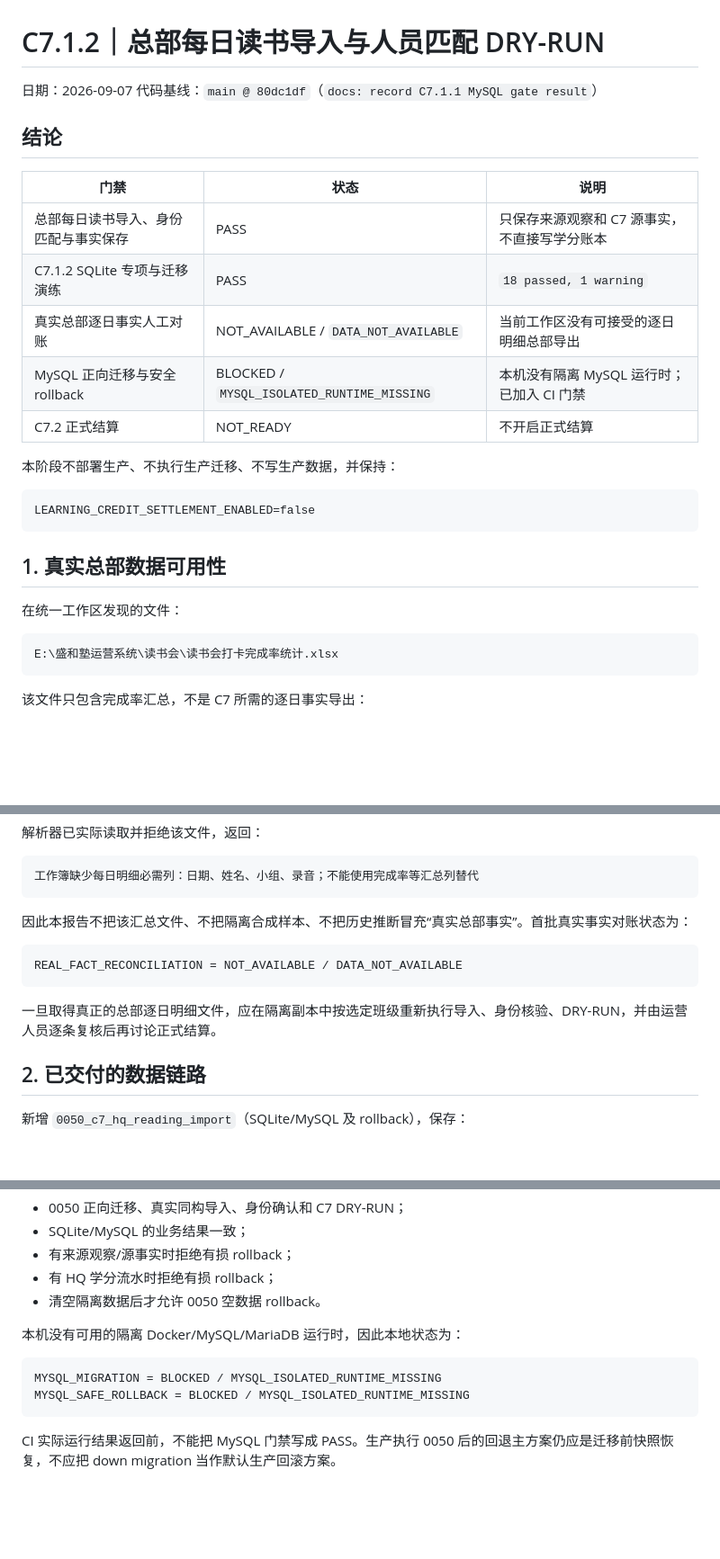
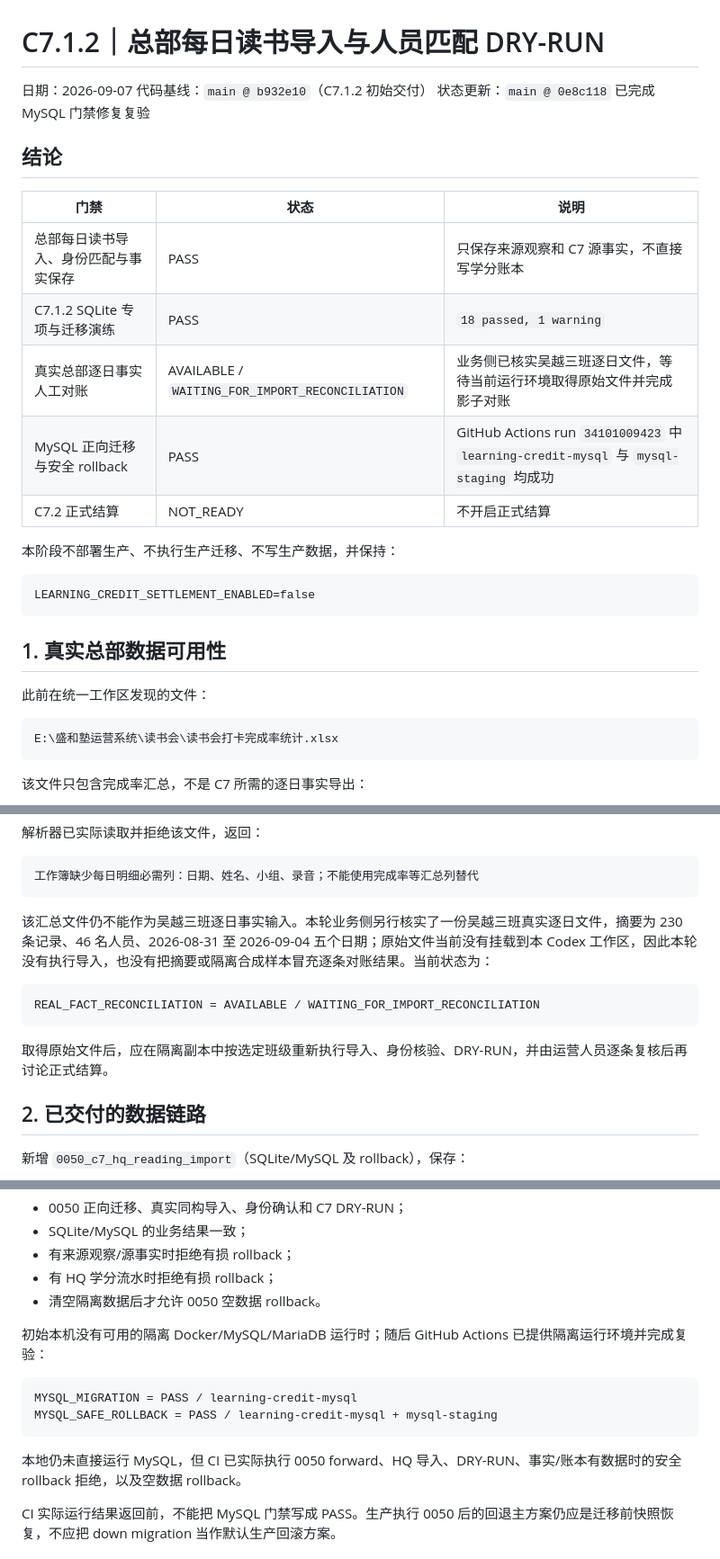
Before and after one commit to spring-chao/seiwajyuku-platform, a Markdown page: docs/verification/2026-09-07-C7.1.2总部每日读书导入与人员匹配DRY-RUN.md, 3 parts joined by grey strips. Shown at 90% size. GitHub-like rendering; blank space fills up the shorter version.

Commit message:
docs: record C7.1.2.1 gate status

````diff
--- a/docs/verification/2026-09-07-C7.1.2总部每日读书导入与人员匹配DRY-RUN.md
+++ b/docs/verification/2026-09-07-C7.1.2总部每日读书导入与人员匹配DRY-RUN.md
@@ -1,7 +1,8 @@
 # C7.1.2｜总部每日读书导入与人员匹配 DRY-RUN
 
 日期：2026-09-07
-代码基线：`main @ 80dc1df`（`docs: record C7.1.1 MySQL gate result`）
+代码基线：`main @ b932e10`（C7.1.2 初始交付）
+状态更新：`main @ 0e8c118` 已完成 MySQL 门禁修复复验
 
 ## 结论
 
@@ -9,8 +10,8 @@
 | --- | --- | --- |
 | 总部每日读书导入、身份匹配与事实保存 | PASS | 只保存来源观察和 C7 源事实，不直接写学分账本 |
 | C7.1.2 SQLite 专项与迁移演练 | PASS | `18 passed, 1 warning` |
-| 真实总部逐日事实人工对账 | NOT_AVAILABLE / `DATA_NOT_AVAILABLE` | 当前工作区没有可接受的逐日明细总部导出 |
-| MySQL 正向迁移与安全 rollback | BLOCKED / `MYSQL_ISOLATED_RUNTIME_MISSING` | 本机没有隔离 MySQL 运行时；已加入 CI 门禁 |
+| 真实总部逐日事实人工对账 | AVAILABLE / `WAITING_FOR_IMPORT_RECONCILIATION` | 业务侧已核实吴越三班逐日文件，等待当前运行环境取得原始文件并完成影子对账 |
+| MySQL 正向迁移与安全 rollback | PASS | GitHub Actions run `34101009423` 中 `learning-credit-mysql` 与 `mysql-staging` 均成功 |
 | C7.2 正式结算 | NOT_READY | 不开启正式结算 |
 
 本阶段不部署生产、不执行生产迁移、不写生产数据，并保持：
@@ -21,7 +22,7 @@ LEARNING_CREDIT_SETTLEMENT_ENABLED=false
 
 ## 1. 真实总部数据可用性
 
-在统一工作区发现的文件：
+此前在统一工作区发现的文件：
 
 ```text
 E:\盛和塾运营系统\读书会\读书会打卡完成率统计.xlsx
@@ -40,13 +41,13 @@ E:\盛和塾运营系统\读书会\读书会打卡完成率统计.xlsx
 工作簿缺少每日明细必需列：日期、姓名、小组、录音；不能使用完成率等汇总列替代
 ```
 
-因此本报告不把该汇总文件、不把隔离合成样本、不把历史推断冒充“真实总部事实”。首批真实事实对账状态为：
+该汇总文件仍不能作为吴越三班逐日事实输入。本轮业务侧另行核实了一份吴越三班真实逐日文件，摘要为 230 条记录、46 名人员、2026-08-31 至 2026-09-04 五个日期；原始文件当前没有挂载到本 Codex 工作区，因此本轮没有执行导入，也没有把摘要或隔离合成样本冒充逐条对账结果。当前状态为：
 
 ```text
-REAL_FACT_RECONCILIATION = NOT_AVAILABLE / DATA_NOT_AVAILABLE
+REAL_FACT_RECONCILIATION = AVAILABLE / WAITING_FOR_IMPORT_RECONCILIATION
 ```
 
-一旦取得真正的总部逐日明细文件，应在隔离副本中按选定班级重新执行导入、身份核验、DRY-RUN，并由运营人员逐条复核后再讨论正式结算。
+取得原始文件后，应在隔离副本中按选定班级重新执行导入、身份核验、DRY-RUN，并由运营人员逐条复核后再讨论正式结算。
 
 ## 2. 已交付的数据链路
 
@@ -145,12 +146,14 @@ test_c7_1_1_mysql_reconciliation.py
 - 有 HQ 学分流水时拒绝有损 rollback；
 - 清空隔离数据后才允许 0050 空数据 rollback。
 
-本机没有可用的隔离 Docker/MySQL/MariaDB 运行时，因此本地状态为：
+初始本机没有可用的隔离 Docker/MySQL/MariaDB 运行时；随后 GitHub Actions 已提供隔离运行环境并完成复验：
 
 ```text
-MYSQL_MIGRATION = BLOCKED / MYSQL_ISOLATED_RUNTIME_MISSING
-MYSQL_SAFE_ROLLBACK = BLOCKED / MYSQL_ISOLATED_RUNTIME_MISSING
+MYSQL_MIGRATION = PASS / learning-credit-mysql
+MYSQL_SAFE_ROLLBACK = PASS / learning-credit-mysql + mysql-staging
 ```
+
+本地仍未直接运行 MySQL，但 CI 已实际执行 0050 forward、HQ 导入、DRY-RUN、事实/账本有数据时的安全 rollback 拒绝，以及空数据 rollback。
 
 CI 实际运行结果返回前，不能把 MySQL 门禁写成 PASS。生产执行 0050 后的回退主方案仍应是迁移前快照恢复，不应把 down migration 当作默认生产回滚方案。
 
````
Also changed, not shown: other parts of docs/verification/2026-09-07-C7.1.2总部每日读书导入与人员匹配DRY-RUN.md (+3 -3 lines), docs/verification/2026-09-07-C7.1.2.1 MySQL修复与吴越三班真实事实影子对账报告.md (added, +140 -0 lines).
